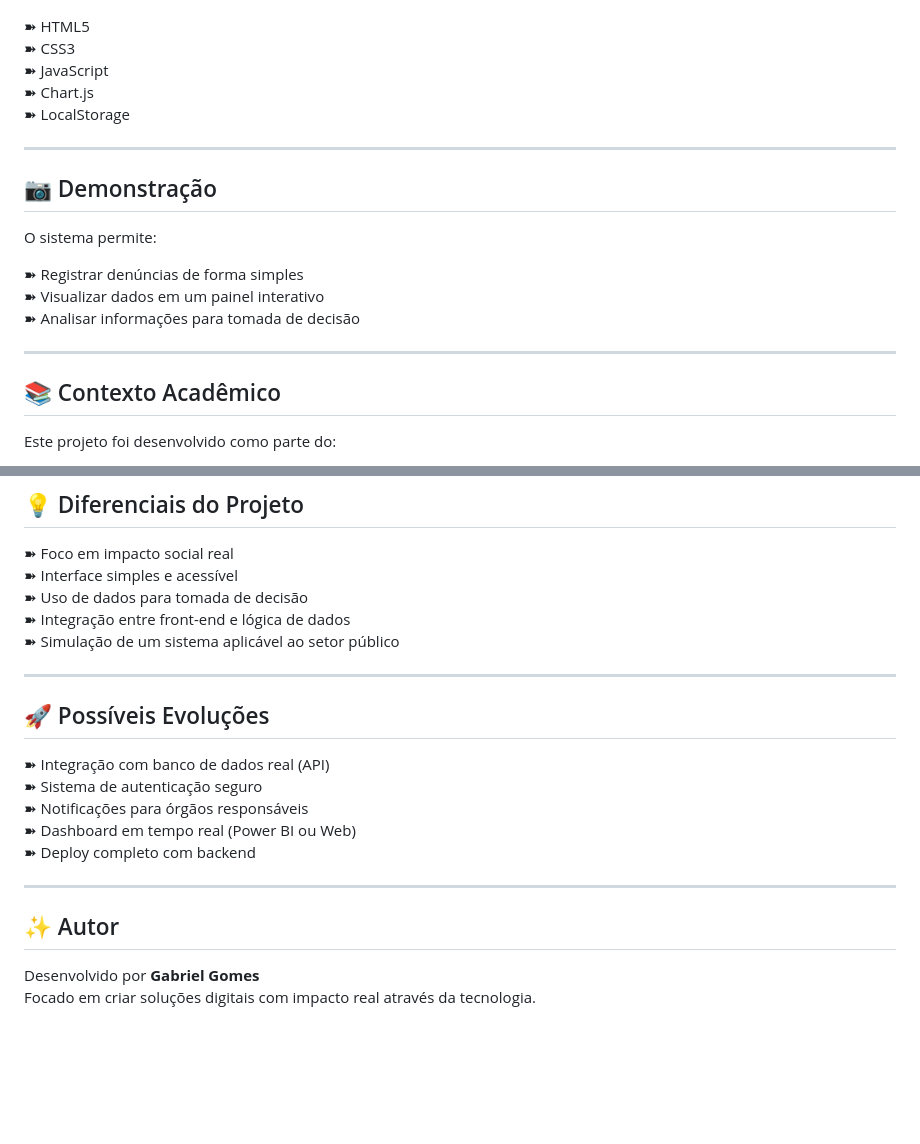
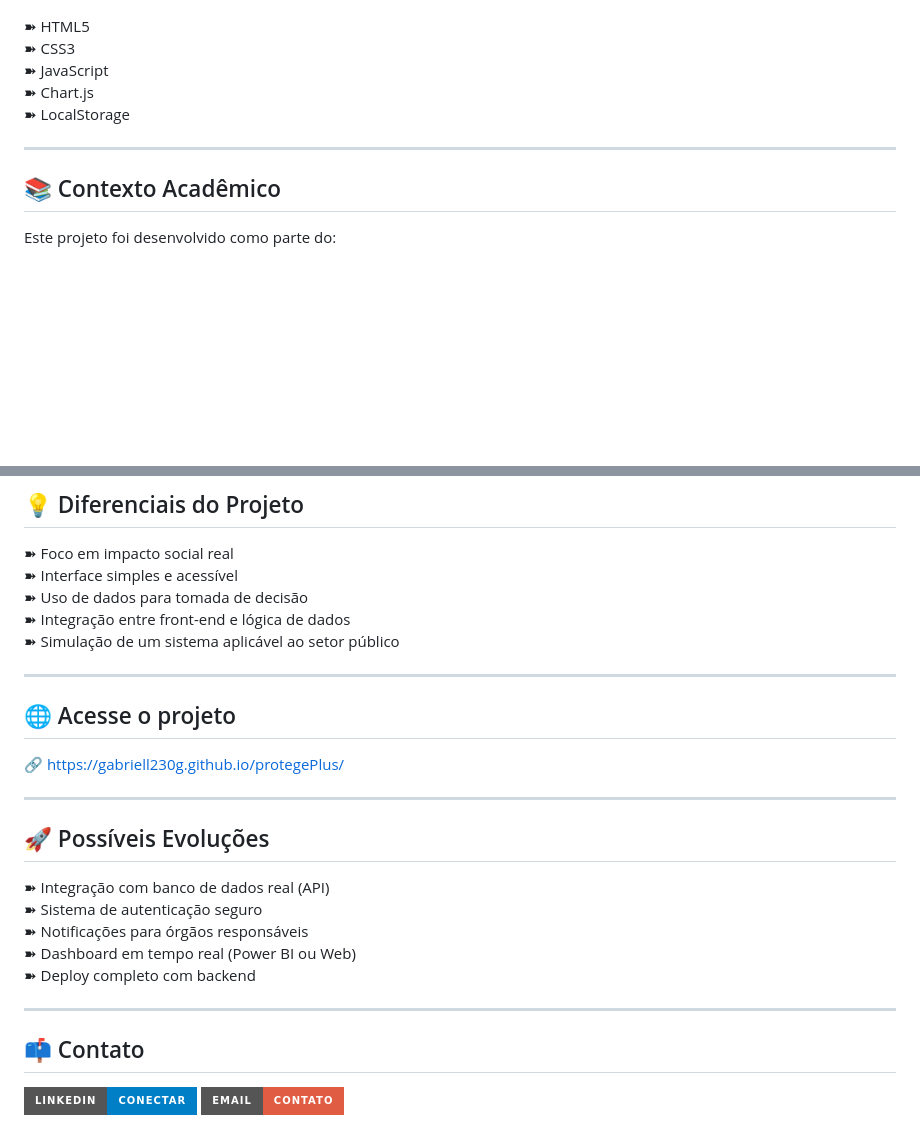
Before and after one commit to Gabriell230G/protegePlus, a Markdown page: README.md, 2 parts joined by grey strips. GitHub-like rendering; badges without logos; blank space fills up the shorter version.

```diff
--- a/README.md
+++ b/README.md
@@ -92,16 +92,6 @@ O painel administrativo permite acompanhar os dados de forma clara e estratégic
 
 ---
 
-## 📷 Demonstração
-
-O sistema permite:
-
-➽ Registrar denúncias de forma simples
-➽ Visualizar dados em um painel interativo
-➽ Analisar informações para tomada de decisão
-
----
-
 ## 📚 Contexto Acadêmico
 
 Este projeto foi desenvolvido como parte do:
@@ -121,6 +111,11 @@ Com foco em propor soluções tecnológicas capazes de melhorar serviços públi
 ➽ Simulação de um sistema aplicável ao setor público
 
 ---
+## 🌐 Acesse o projeto
+
+🔗 https://gabriell230g.github.io/protegePlus/
+
+---
 
 ## 🚀 Possíveis Evoluções
 
@@ -132,7 +127,13 @@ Com foco em propor soluções tecnológicas capazes de melhorar serviços públi
 
 ---
 
-## ✨ Autor
+## 📫 Contato
 
-Desenvolvido por **Gabriel Gomes**
-Focado em criar soluções digitais com impacto real através da tecnologia.
+<p align="left">
+  <a href="https://www.linkedin.com/in/gabriel-vasconcellos-gomes-76a246246/">
+    <img src="https://img.shields.io/badge/LinkedIn-Conectar-blue?style=for-the-badge&logo=linkedin">
+  </a>
+  <a href="mailto:gabriel.gomes0410@gmail.com">
+    <img src="https://img.shields.io/badge/Email-Contato-red?style=for-the-badge&logo=gmail">
+  </a>
+</p>
```
